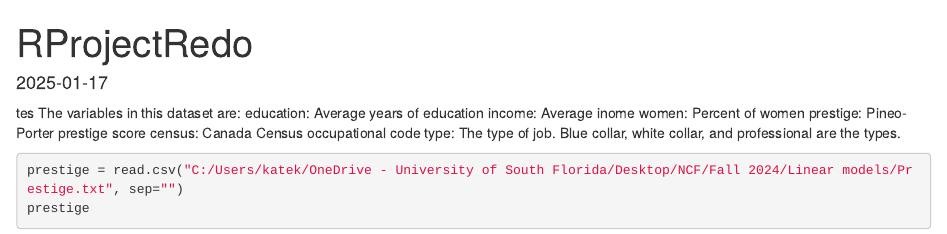
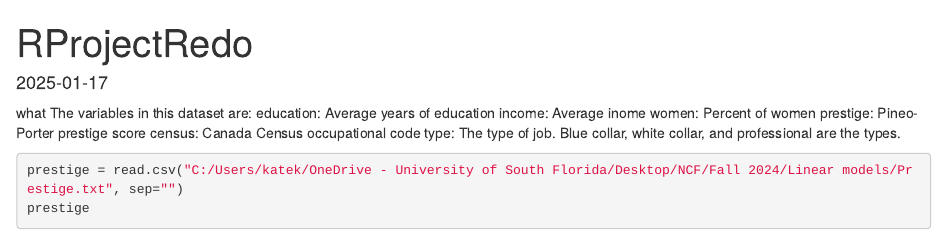
Before and after one commit to SamanthaBee-buzz/Prestige-R-Demo, an R Markdown document (RProjectRedo.Rmd): the page in a window 1100 px wide, from its top. Rendered offline with R 4.5, knitr and Pandoc, with nearby package versions.

Commit message:
testing?

````diff
--- a/RProjectRedo.Rmd
+++ b/RProjectRedo.Rmd
@@ -13,7 +13,7 @@ library(car)
 library(ISLR)
 options(scipen=999)
 ```
-tes
+what
 The variables in this dataset are:
 education: Average years of education
 income: Average inome
````
